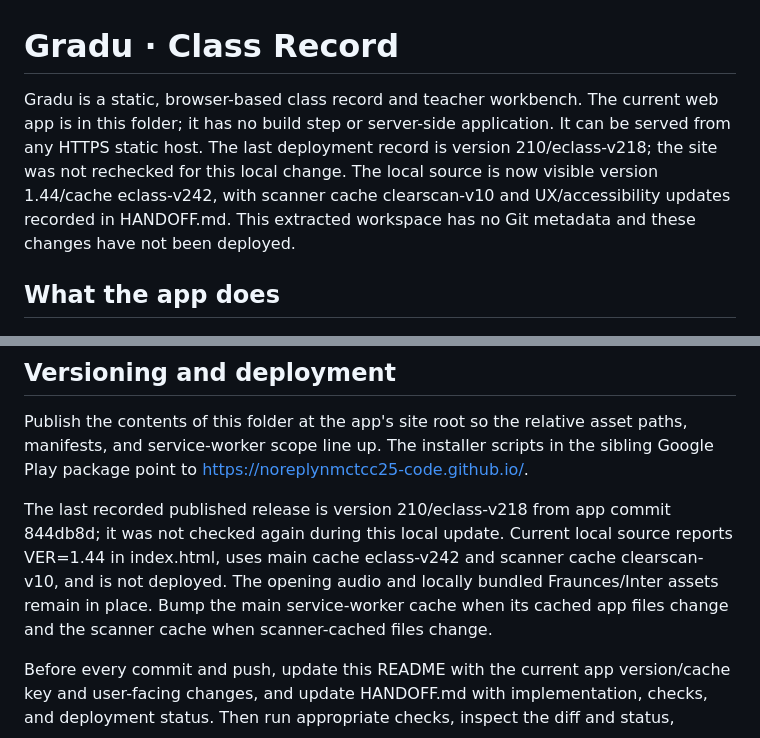
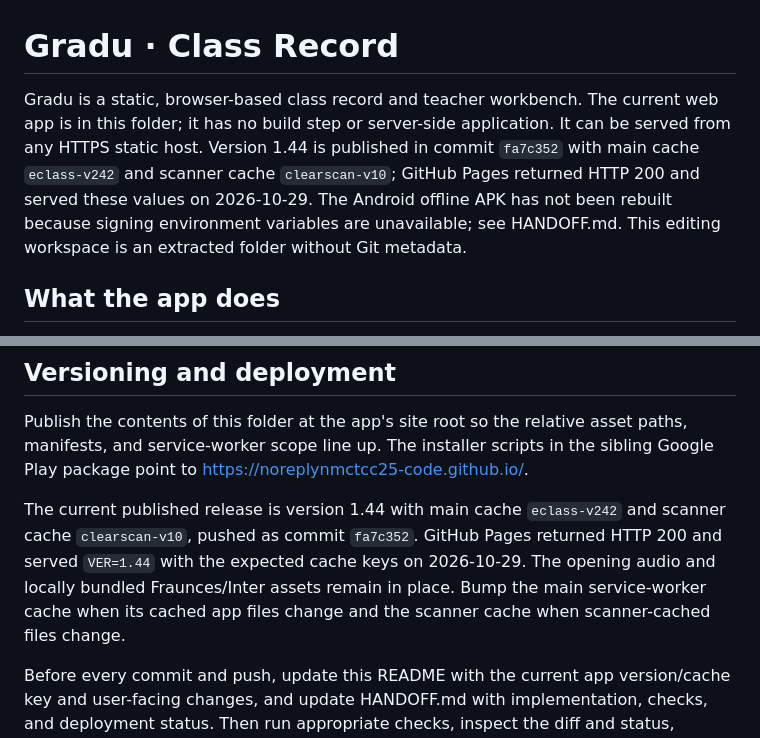
Before and after one commit to noreplynmctcc25-code/noreplynmctcc25-code.github.io, a Markdown page: README.md, 2 parts joined by grey strips. Rendered like a GitHub page.

Commit message:
Record Gradu v1.44 release status

```diff
--- a/README.md
+++ b/README.md
@@ -1,6 +1,6 @@
 # Gradu · Class Record
 
-Gradu is a static, browser-based class record and teacher workbench. The current web app is in this folder; it has no build step or server-side application. It can be served from any HTTPS static host. The last deployment record is version 210/eclass-v218; the site was not rechecked for this local change. The local source is now visible version 1.44/cache eclass-v242, with scanner cache clearscan-v10 and UX/accessibility updates recorded in HANDOFF.md. This extracted workspace has no Git metadata and these changes have not been deployed.
+Gradu is a static, browser-based class record and teacher workbench. The current web app is in this folder; it has no build step or server-side application. It can be served from any HTTPS static host. Version 1.44 is published in commit `fa7c352` with main cache `eclass-v242` and scanner cache `clearscan-v10`; GitHub Pages returned HTTP 200 and served these values on 2026-10-29. The Android offline APK has not been rebuilt because signing environment variables are unavailable; see HANDOFF.md. This editing workspace is an extracted folder without Git metadata.
 
 ## What the app does
 
@@ -70,7 +70,7 @@ Image and PDF processing runs in the browser. The scanner can detect page edges,
 
 Publish the contents of this folder at the app's site root so the relative asset paths, manifests, and service-worker scope line up. The installer scripts in the sibling Google Play package point to https://noreplynmctcc25-code.github.io/.
 
-The last recorded published release is version 210/eclass-v218 from app commit 844db8d; it was not checked again during this local update. Current local source reports VER=1.44 in index.html, uses main cache eclass-v242 and scanner cache clearscan-v10, and is not deployed. The opening audio and locally bundled Fraunces/Inter assets remain in place. Bump the main service-worker cache when its cached app files change and the scanner cache when scanner-cached files change.
+The current published release is version 1.44 with main cache `eclass-v242` and scanner cache `clearscan-v10`, pushed as commit `fa7c352`. GitHub Pages returned HTTP 200 and served `VER=1.44` with the expected cache keys on 2026-10-29. The opening audio and locally bundled Fraunces/Inter assets remain in place. Bump the main service-worker cache when its cached app files change and the scanner cache when scanner-cached files change.
 
 Before every commit and push, update this README with the current app version/cache key and user-facing changes, and update HANDOFF.md with implementation, checks, and deployment status. Then run appropriate checks, inspect the diff and status, commit only intended files, push, and verify the GitHub commit and deployed Pages version/cache key. README and HANDOFF files are documentation: they are not loaded by the app and changing them does not alter app behavior.
 
```
Also changed, not shown: HANDOFF.md (+7 -7 lines).
